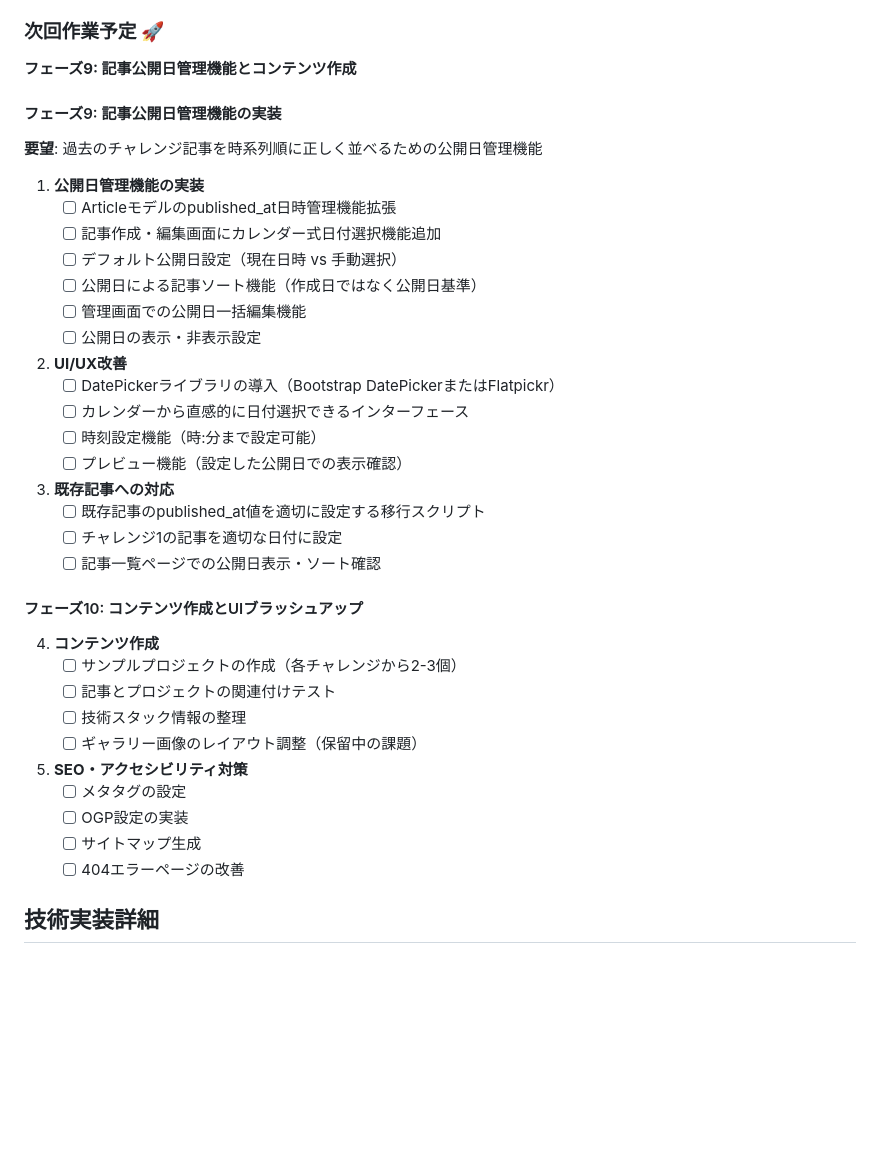
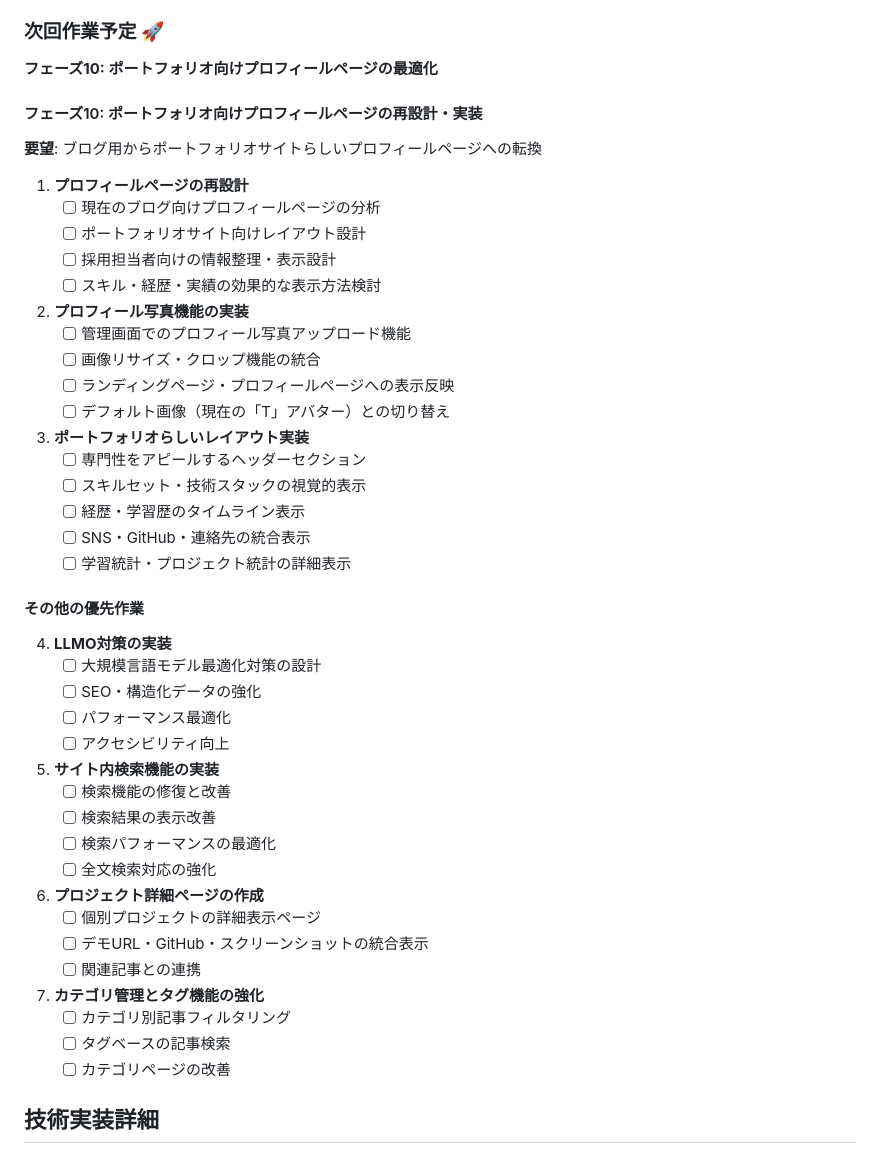
Before and after one commit to miyakawa2449/portfolio, a Markdown page: WORK_STATUS.md, the part around one of its changes. GitHub-like rendering; blank space fills up the shorter version.

```diff
--- a/WORK_STATUS.md
+++ b/WORK_STATUS.md
@@ -99,42 +124,52 @@
 - ✅ 不要なCSS削除とコードクリーンアップ
 
 ### 次回作業予定 🚀
-**フェーズ9: 記事公開日管理機能とコンテンツ作成**
+**フェーズ10: ポートフォリオ向けプロフィールページの最適化**
 
-#### フェーズ9: 記事公開日管理機能の実装
-**要望**: 過去のチャレンジ記事を時系列順に正しく並べるための公開日管理機能
+#### フェーズ10: ポートフォリオ向けプロフィールページの再設計・実装
+**要望**: ブログ用からポートフォリオサイトらしいプロフィールページへの転換
 
-1. **公開日管理機能の実装**
-   - [ ] Articleモデルのpublished_at日時管理機能拡張
-   - [ ] 記事作成・編集画面にカレンダー式日付選択機能追加
-   - [ ] デフォルト公開日設定（現在日時 vs 手動選択）
-   - [ ] 公開日による記事ソート機能（作成日ではなく公開日基準）
-   - [ ] 管理画面での公開日一括編集機能
-   - [ ] 公開日の表示・非表示設定
+1. **プロフィールページの再設計**
+   - [ ] 現在のブログ向けプロフィールページの分析
+   - [ ] ポートフォリオサイト向けレイアウト設計
+   - [ ] 採用担当者向けの情報整理・表示設計
+   - [ ] スキル・経歴・実績の効果的な表示方法検討
 
-2. **UI/UX改善**
-   - [ ] DatePickerライブラリの導入（Bootstrap DatePickerまたはFlatpickr）
-   - [ ] カレンダーから直感的に日付選択できるインターフェース
-   - [ ] 時刻設定機能（時:分まで設定可能）
-   - [ ] プレビュー機能（設定した公開日での表示確認）
+2. **プロフィール写真機能の実装**
+   - [ ] 管理画面でのプロフィール写真アップロード機能
+   - [ ] 画像リサイズ・クロップ機能の統合
+   - [ ] ランディングページ・プロフィールページへの表示反映
+   - [ ] デフォルト画像（現在の「T」アバター）との切り替え
 
-3. **既存記事への対応**
-   - [ ] 既存記事のpublished_at値を適切に設定する移行スクリプト
-   - [ ] チャレンジ1の記事を適切な日付に設定
-   - [ ] 記事一覧ページでの公開日表示・ソート確認
+3. **ポートフォリオらしいレイアウト実装**
+   - [ ] 専門性をアピールするヘッダーセクション
+   - [ ] スキルセット・技術スタックの視覚的表示
+   - [ ] 経歴・学習歴のタイムライン表示
+   - [ ] SNS・GitHub・連絡先の統合表示
+   - [ ] 学習統計・プロジェクト統計の詳細表示
 
-#### フェーズ10: コンテンツ作成とUIブラッシュアップ
-4. **コンテンツ作成**
-   - [ ] サンプルプロジェクトの作成（各チャレンジから2-3個）
-   - [ ] 記事とプロジェクトの関連付けテスト
-   - [ ] 技術スタック情報の整理
-   - [ ] ギャラリー画像のレイアウト調整（保留中の課題）
+#### その他の優先作業
+4. **LLMO対策の実装**
+   - [ ] 大規模言語モデル最適化対策の設計
+   - [ ] SEO・構造化データの強化
+   - [ ] パフォーマンス最適化
+   - [ ] アクセシビリティ向上
 
-5. **SEO・アクセシビリティ対策**
-   - [ ] メタタグの設定
-   - [ ] OGP設定の実装
-   - [ ] サイトマップ生成
-   - [ ] 404エラーページの改善
+5. **サイト内検索機能の実装**
+   - [ ] 検索機能の修復と改善
+   - [ ] 検索結果の表示改善
+   - [ ] 検索パフォーマンスの最適化
+   - [ ] 全文検索対応の強化
+
+6. **プロジェクト詳細ページの作成**
+   - [ ] 個別プロジェクトの詳細表示ページ
+   - [ ] デモURL・GitHub・スクリーンショットの統合表示
+   - [ ] 関連記事との連携
+
+7. **カテゴリ管理とタグ機能の強化**
+   - [ ] カテゴリ別記事フィルタリング
+   - [ ] タグベースの記事検索
+   - [ ] カテゴリページの改善
 
 ## 技術実装詳細
 
```
Also changed, not shown: other parts of WORK_STATUS.md (+64 -20 lines), reports/2025-08-24.md (added, +443 -0 lines), 1 other file.
